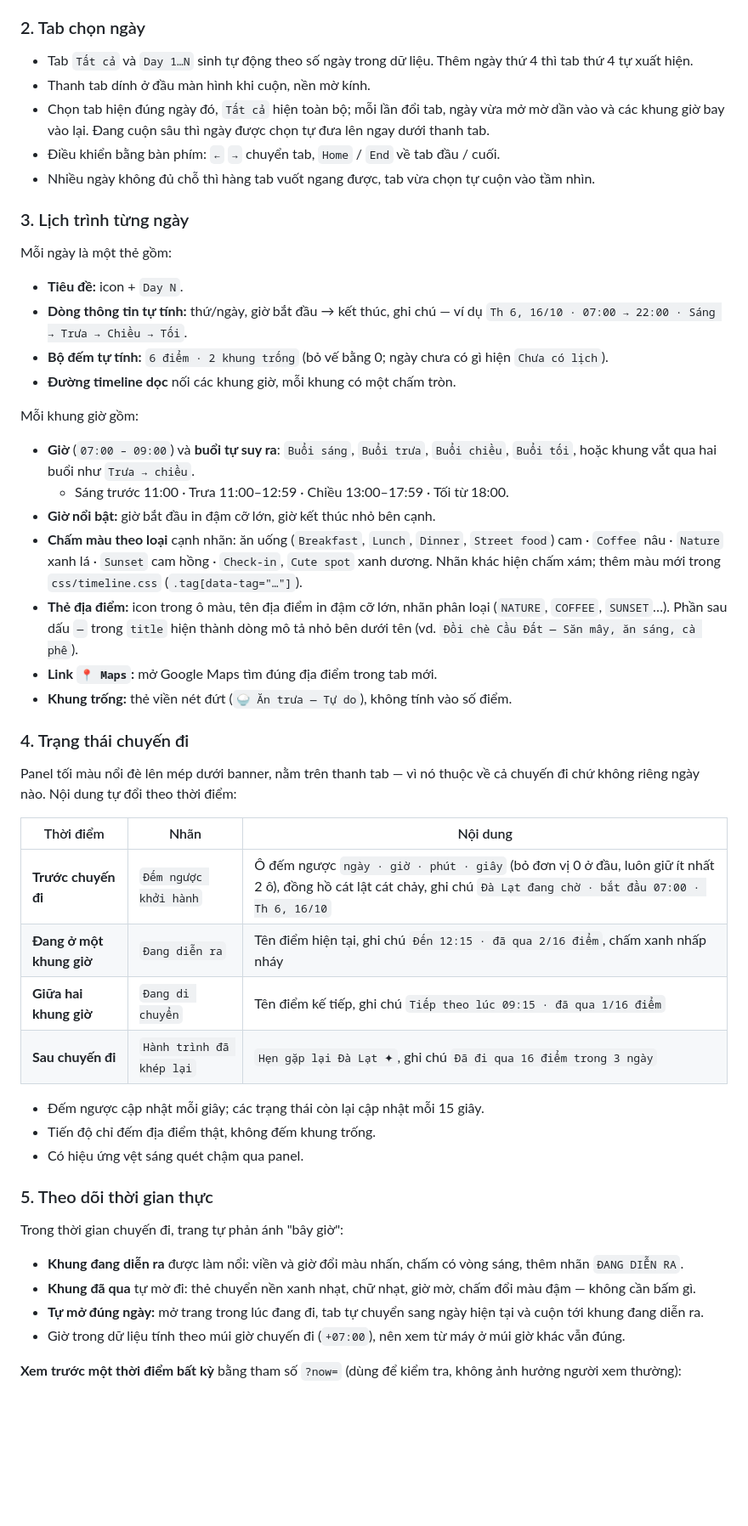
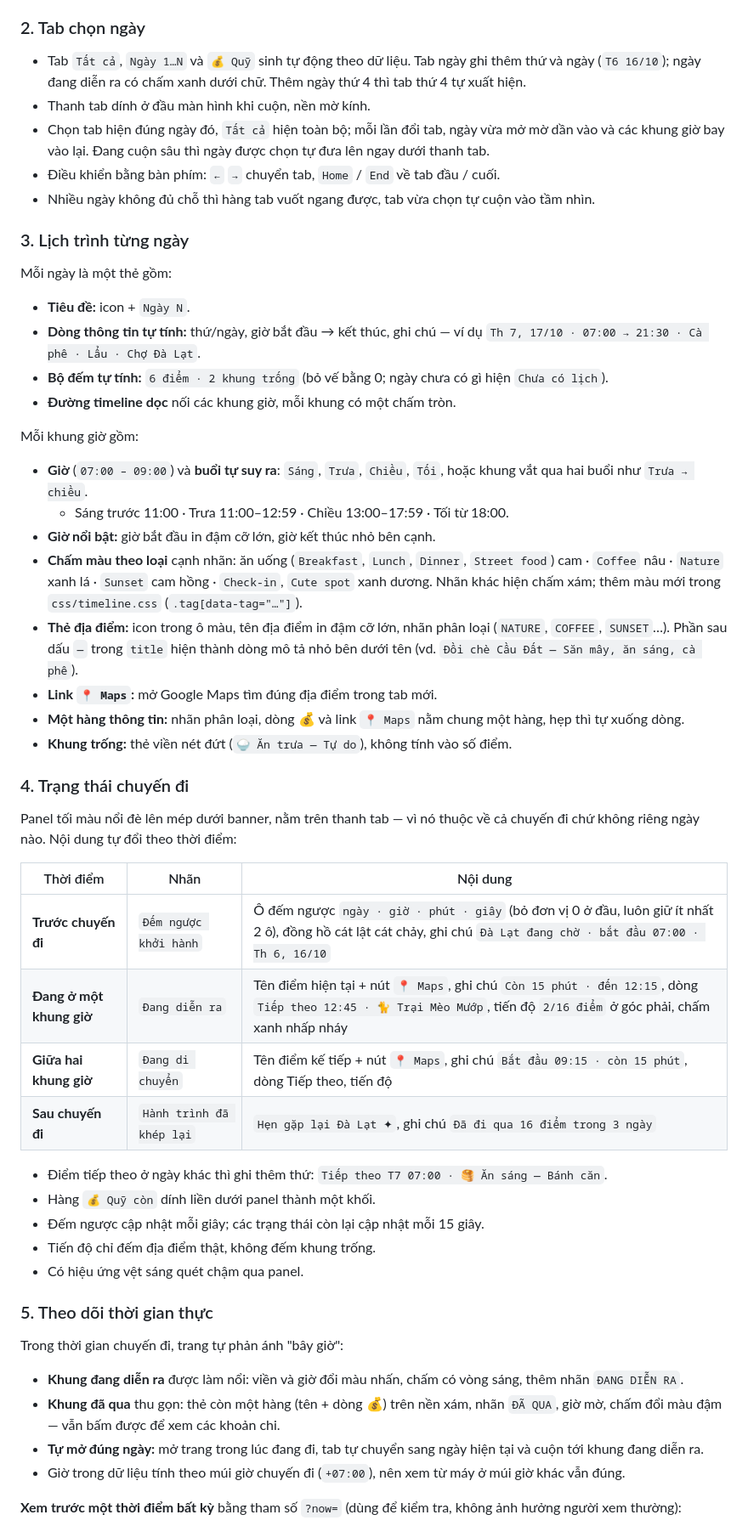
Before and after one commit to HuuCao/dalat, a Markdown page: README.md, the part around one of its changes. Shown at 85% size. Rendered like a GitHub page; blank space fills up the shorter version.

Commit message:
docs: describe the compact cards, status panel and fund tab
Co-Authored-By: Claude Opus 5 (1M context) <noreply@anthropic.com>

```diff
--- a/README.md
+++ b/README.md
@@ -45,7 +45,7 @@ Toàn bộ nội dung nằm trong một file dữ liệu `data/trip.json`. Trang
 
 ### 2. Tab chọn ngày
 
-- Tab `Tất cả` và `Day 1…N` sinh tự động theo số ngày trong dữ liệu. Thêm ngày thứ 4 thì tab thứ 4 tự xuất hiện.
+- Tab `Tất cả`, `Ngày 1…N` và `💰 Quỹ` sinh tự động theo dữ liệu. Tab ngày ghi thêm thứ và ngày (`T6 16/10`); ngày đang diễn ra có chấm xanh dưới chữ. Thêm ngày thứ 4 thì tab thứ 4 tự xuất hiện.
 - Thanh tab dính ở đầu màn hình khi cuộn, nền mờ kính.
 - Chọn tab hiện đúng ngày đó, `Tất cả` hiện toàn bộ; mỗi lần đổi tab, ngày vừa mở mờ dần vào và các khung giờ bay vào lại. Đang cuộn sâu thì ngày được chọn tự đưa lên ngay dưới thanh tab.
 - Điều khiển bằng bàn phím: `←` `→` chuyển tab, `Home` / `End` về tab đầu / cuối.
@@ -55,19 +55,20 @@ Toàn bộ nội dung nằm trong một file dữ liệu `data/trip.json`. Trang
 
 Mỗi ngày là một thẻ gồm:
 
-- **Tiêu đề:** icon + `Day N`.
-- **Dòng thông tin tự tính:** thứ/ngày, giờ bắt đầu → kết thúc, ghi chú — ví dụ `Th 6, 16/10 · 07:00 → 22:00 · Sáng → Trưa → Chiều → Tối`.
+- **Tiêu đề:** icon + `Ngày N`.
+- **Dòng thông tin tự tính:** thứ/ngày, giờ bắt đầu → kết thúc, ghi chú — ví dụ `Th 7, 17/10 · 07:00 → 21:30 · Cà phê · Lẩu · Chợ Đà Lạt`.
 - **Bộ đếm tự tính:** `6 điểm · 2 khung trống` (bỏ vế bằng 0; ngày chưa có gì hiện `Chưa có lịch`).
 - **Đường timeline dọc** nối các khung giờ, mỗi khung có một chấm tròn.
 
 Mỗi khung giờ gồm:
 
-- **Giờ** (`07:00 – 09:00`) và **buổi tự suy ra**: `Buổi sáng`, `Buổi trưa`, `Buổi chiều`, `Buổi tối`, hoặc khung vắt qua hai buổi như `Trưa → chiều`.
+- **Giờ** (`07:00 – 09:00`) và **buổi tự suy ra**: `Sáng`, `Trưa`, `Chiều`, `Tối`, hoặc khung vắt qua hai buổi như `Trưa → chiều`.
   - Sáng trước 11:00 · Trưa 11:00–12:59 · Chiều 13:00–17:59 · Tối từ 18:00.
 - **Giờ nổi bật:** giờ bắt đầu in đậm cỡ lớn, giờ kết thúc nhỏ bên cạnh.
 - **Chấm màu theo loại** cạnh nhãn: ăn uống (`Breakfast`, `Lunch`, `Dinner`, `Street food`) cam · `Coffee` nâu · `Nature` xanh lá · `Sunset` cam hồng · `Check-in`, `Cute spot` xanh dương. Nhãn khác hiện chấm xám; thêm màu mới trong `css/timeline.css` (`.tag[data-tag="…"]`).
 - **Thẻ địa điểm:** icon trong ô màu, tên địa điểm in đậm cỡ lớn, nhãn phân loại (`NATURE`, `COFFEE`, `SUNSET`…). Phần sau dấu ` — ` trong `title` hiện thành dòng mô tả nhỏ bên dưới tên (vd. `Đồi chè Cầu Đất — Săn mây, ăn sáng, cà phê`).
 - **Link `📍 Maps`:** mở Google Maps tìm đúng địa điểm trong tab mới.
+- **Một hàng thông tin:** nhãn phân loại, dòng 💰 và link `📍 Maps` nằm chung một hàng, hẹp thì tự xuống dòng.
 - **Khung trống:** thẻ viền nét đứt (`🍚 Ăn trưa — Tự do`), không tính vào số điểm.
 
 ### 4. Trạng thái chuyến đi
@@ -77,10 +78,12 @@ Panel tối màu nổi đè lên mép dưới banner, nằm trên thanh tab —
 | Thời điểm | Nhãn | Nội dung |
 |---|---|---|
 | **Trước chuyến đi** | `Đếm ngược khởi hành` | Ô đếm ngược `ngày · giờ · phút · giây` (bỏ đơn vị 0 ở đầu, luôn giữ ít nhất 2 ô), đồng hồ cát lật cát chảy, ghi chú `Đà Lạt đang chờ · bắt đầu 07:00 · Th 6, 16/10` |
-| **Đang ở một khung giờ** | `Đang diễn ra` | Tên điểm hiện tại, ghi chú `Đến 12:15 · đã qua 2/16 điểm`, chấm xanh nhấp nháy |
-| **Giữa hai khung giờ** | `Đang di chuyển` | Tên điểm kế tiếp, ghi chú `Tiếp theo lúc 09:15 · đã qua 1/16 điểm` |
+| **Đang ở một khung giờ** | `Đang diễn ra` | Tên điểm hiện tại + nút `📍 Maps`, ghi chú `Còn 15 phút · đến 12:15`, dòng `Tiếp theo 12:45 · 🐈 Trại Mèo Mướp`, tiến độ `2/16 điểm` ở góc phải, chấm xanh nhấp nháy |
+| **Giữa hai khung giờ** | `Đang di chuyển` | Tên điểm kế tiếp + nút `📍 Maps`, ghi chú `Bắt đầu 09:15 · còn 15 phút`, dòng Tiếp theo, tiến độ |
 | **Sau chuyến đi** | `Hành trình đã khép lại` | `Hẹn gặp lại Đà Lạt ✦`, ghi chú `Đã đi qua 16 điểm trong 3 ngày` |
 
+- Điểm tiếp theo ở ngày khác thì ghi thêm thứ: `Tiếp theo T7 07:00 · 🥞 Ăn sáng — Bánh căn`.
+- Hàng `💰 Quỹ còn` dính liền dưới panel thành một khối.
 - Đếm ngược cập nhật mỗi giây; các trạng thái còn lại cập nhật mỗi 15 giây.
 - Tiến độ chỉ đếm địa điểm thật, không đếm khung trống.
 - Có hiệu ứng vệt sáng quét chậm qua panel.
@@ -90,7 +93,7 @@ Panel tối màu nổi đè lên mép dưới banner, nằm trên thanh tab —
 Trong thời gian chuyến đi, trang tự phản ánh "bây giờ":
 
 - **Khung đang diễn ra** được làm nổi: viền và giờ đổi màu nhấn, chấm có vòng sáng, thêm nhãn `ĐANG DIỄN RA`.
-- **Khung đã qua** tự mờ đi: thẻ chuyển nền xanh nhạt, chữ nhạt, giờ mờ, chấm đổi màu đậm — không cần bấm gì.
+- **Khung đã qua** thu gọn: thẻ còn một hàng (tên + dòng 💰) trên nền xám, nhãn `ĐÃ QUA`, giờ mờ, chấm đổi màu đậm — vẫn bấm được để xem các khoản chi.
 - **Tự mở đúng ngày:** mở trang trong lúc đang đi, tab tự chuyển sang ngày hiện tại và cuộn tới khung đang diễn ra.
 - Giờ trong dữ liệu tính theo múi giờ chuyến đi (`+07:00`), nên xem từ máy ở múi giờ khác vẫn đúng.
 
```
Also changed, not shown: other parts of README.md (+13 -10 lines).
